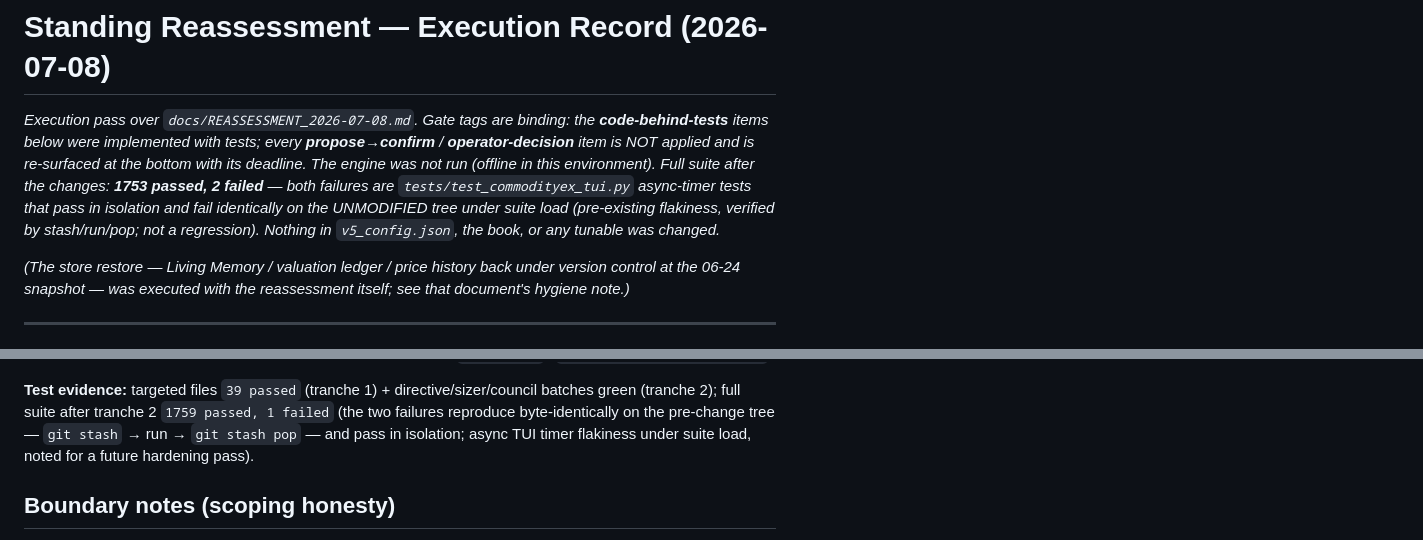
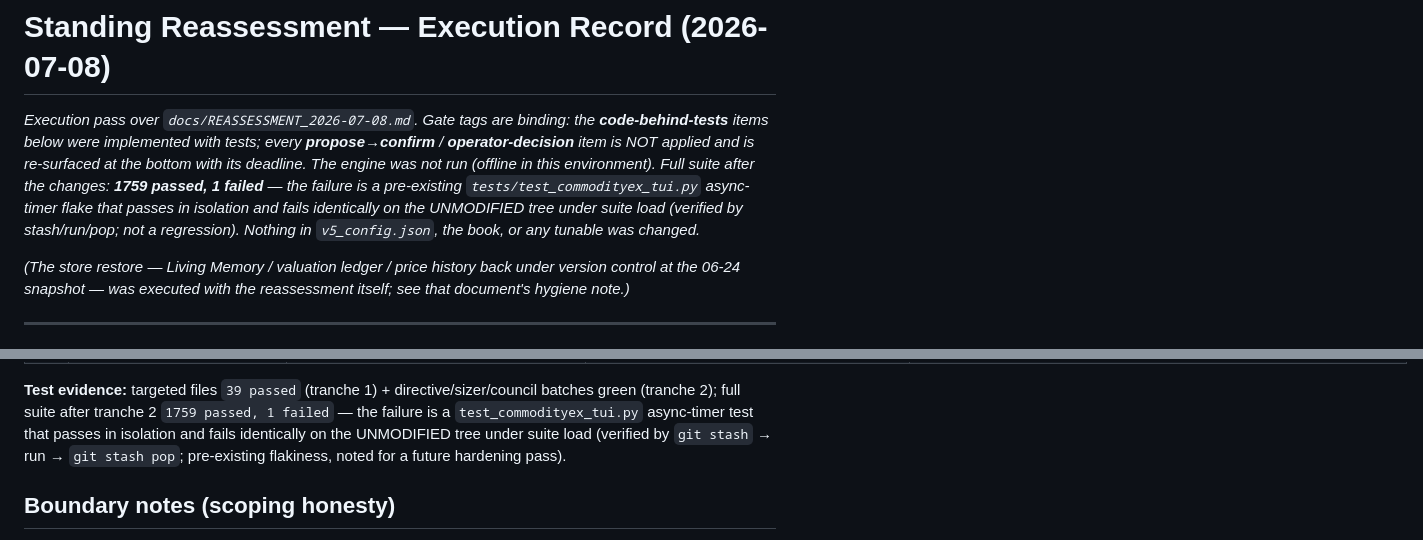
Before and after one commit to jm2185/Resource-Portfolio-Terminal, a Markdown page: docs/REASSESSMENT_2026-07-08_EXECUTION.md, 2 parts joined by grey strips. Rendered like a GitHub page.

Commit message:
Execution record: rejoin the executed-items table, reconcile suite counts
Co-Authored-By: Claude Fable 5 <noreply@anthropic.com>
Claude-Session: https://claude.ai/code/session_01AD3foPbU4tfV68fzAviLzf

```diff
--- a/docs/REASSESSMENT_2026-07-08_EXECUTION.md
+++ b/docs/REASSESSMENT_2026-07-08_EXECUTION.md
@@ -4,9 +4,9 @@
 **code-behind-tests** items below were implemented with tests; every **propose→confirm** /
 **operator-decision** item is NOT applied and is re-surfaced at the bottom with its deadline.
 The engine was not run (offline in this environment). Full suite after the changes:
-**1753 passed, 2 failed** — both failures are `tests/test_commodityex_tui.py` async-timer tests
-that pass in isolation and fail identically on the UNMODIFIED tree under suite load
-(pre-existing flakiness, verified by stash/run/pop; not a regression). Nothing in
+**1759 passed, 1 failed** — the failure is a pre-existing `tests/test_commodityex_tui.py`
+async-timer flake that passes in isolation and fails identically on the UNMODIFIED tree under
+suite load (verified by stash/run/pop; not a regression). Nothing in
 `v5_config.json`, the book, or any tunable was changed.*
 
 *(The store restore — Living Memory / valuation ledger / price history back under version
@@ -32,9 +31,10 @@ hygiene note.)*
 | 10 | **TF2 #6 — the rotation gate's silent REJECT on null ρ** hid "we can't rate the incumbent" as "the challenger lost" for three audits | `swap_verdict` now returns a distinct **`UNRATABLE`** decision naming the unratable side(s) — a book-health fact, never a merit verdict; ρ is never synthesized | `council.py` | `tests/test_council_swap.py` |
 
 **Test evidence:** targeted files `39 passed` (tranche 1) + directive/sizer/council batches green
-(tranche 2); full suite after tranche 2 `1759 passed, 1 failed` (the two failures
-reproduce byte-identically on the pre-change tree — `git stash` → run → `git stash pop` — and pass
-in isolation; async TUI timer flakiness under suite load, noted for a future hardening pass).
+(tranche 2); full suite after tranche 2 `1759 passed, 1 failed` — the failure is a
+`test_commodityex_tui.py` async-timer test that passes in isolation and fails identically on the
+UNMODIFIED tree under suite load (verified by `git stash` → run → `git stash pop`; pre-existing
+flakiness, noted for a future hardening pass).
 
 ## Boundary notes (scoping honesty)
 
```
Also changed, not shown: other parts of docs/REASSESSMENT_2026-07-08_EXECUTION.md (+0 -1 lines).
